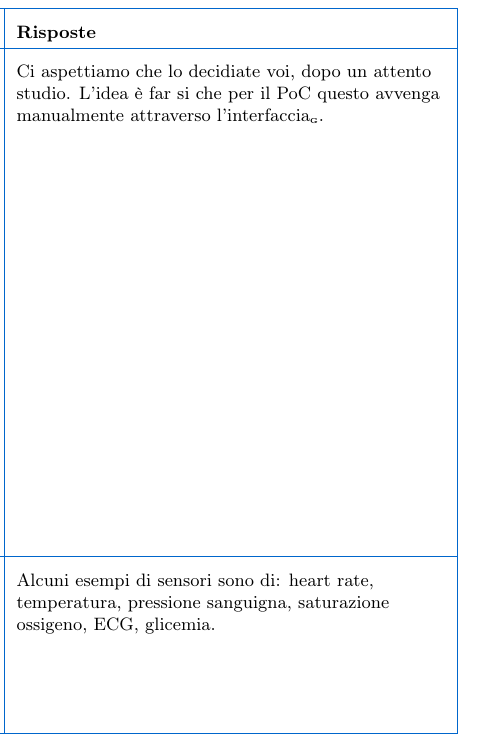
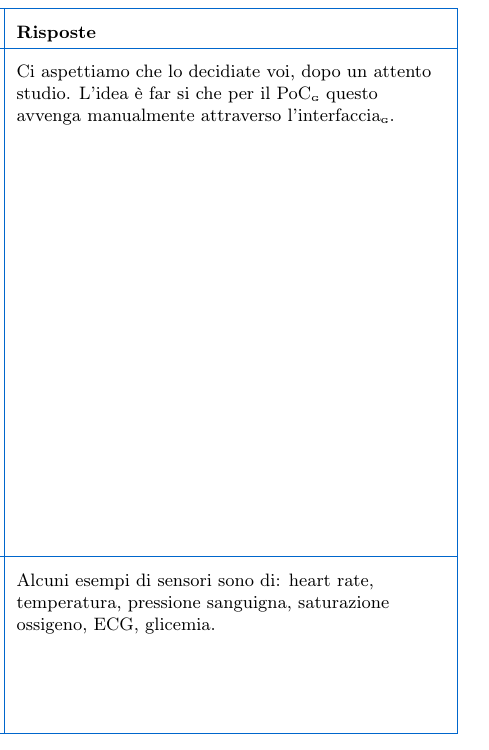
Before and after one commit to BugBustersUnipd/DocumentazioneSWE, a LaTeX document (CANDIDATURA/SCELTA CAPITOLATO/Resoconto_capitolati.tex): part of one column of page 24 of 32, cut so that both start at the same text. Compiled offline with pdfLaTeX.

Commit message:
Aggiunte nuove G
Aggiunte nuove G

```diff
--- a/CANDIDATURA/SCELTA CAPITOLATO/Resoconto_capitolati.tex
+++ b/CANDIDATURA/SCELTA CAPITOLATO/Resoconto_capitolati.tex
@@ -1279,7 +1279,7 @@ Per ulteriori dettagli è possibile consultare il verbale esterno\textsubscript{
  \end{itemize}
 \end{itemize}
 }
-& Ci aspettiamo che lo decidiate voi, dopo un attento studio. L'idea è far si che per il PoC questo avvenga manualmente attraverso l'interfaccia\textsubscript{\scalebox{0.6}{\textbf{G}}}.\\
+& Ci aspettiamo che lo decidiate voi, dopo un attento studio. L'idea è far si che per il PoC\textsubscript{\scalebox{0.6}{\textbf{G}}} questo avvenga manualmente attraverso l'interfaccia\textsubscript{\scalebox{0.6}{\textbf{G}}}.\\
 \hline
 
 \parbox[t]{\linewidth}{%
```
Also changed, not shown: RTB/VERBALI/ESTERNI/VE_12-11-25/VE_12-11-25.tex (+1 -1 lines), CANDIDATURA/SCELTA CAPITOLATO/Resoconto_capitolati.pdf, RTB/VERBALI/ESTERNI/VE_12-11-25/VE_12-11-25.pdf.
